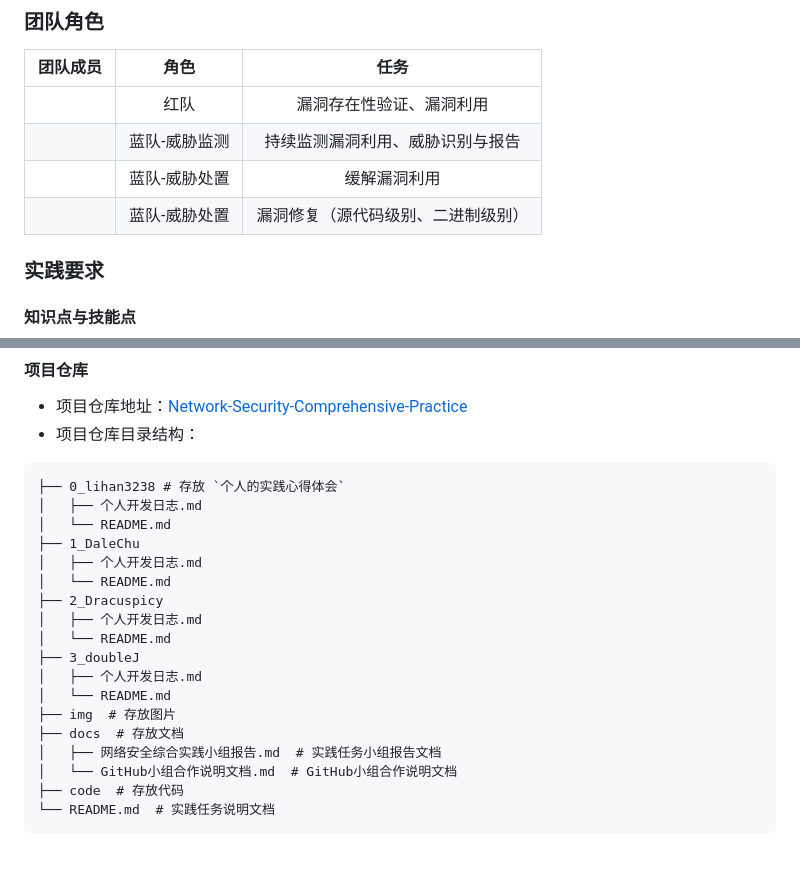
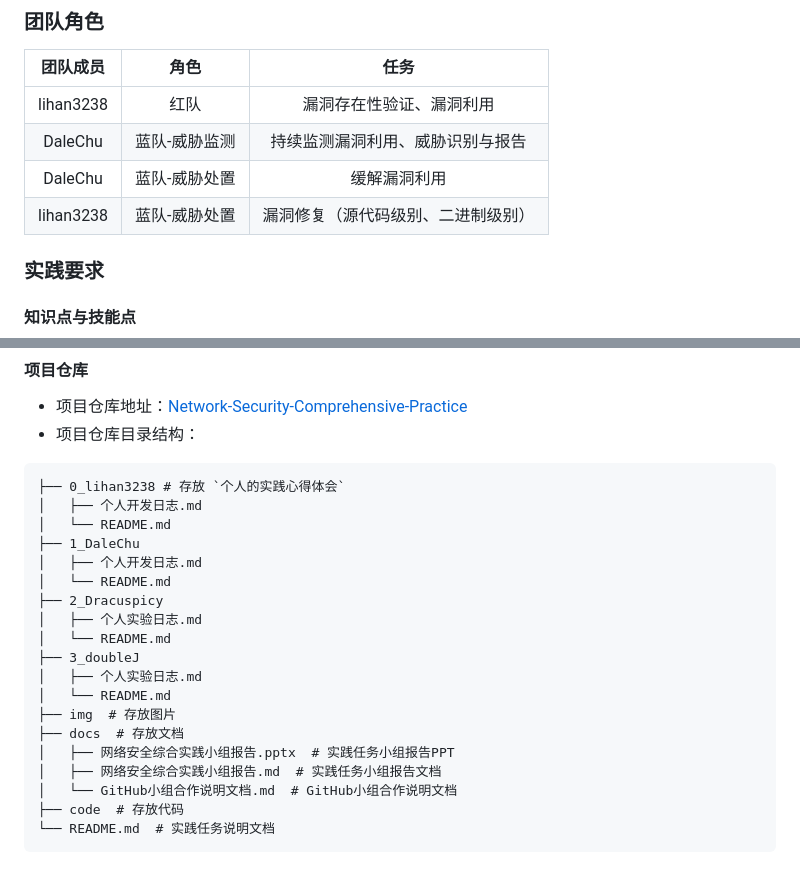
Before and after one commit to lihan3238/Network-Security-Comprehensive-Practice, a Markdown page: README.md, 2 parts joined by grey strips. Drawn GitHub-style.

```diff
--- a/README.md
+++ b/README.md
@@ -10,10 +10,10 @@
 
 | 团队成员 | 角色 | 任务 |
 | :---: | :---: | :---: |
-|  | 红队 | 漏洞存在性验证、漏洞利用 |
-|  | 蓝队-威胁监测 | 持续监测漏洞利用、威胁识别与报告 |
-|  | 蓝队-威胁处置 | 缓解漏洞利用 |
-|  | 蓝队-威胁处置 | 漏洞修复（源代码级别、二进制级别）|
+| lihan3238 | 红队 | 漏洞存在性验证、漏洞利用 |
+| DaleChu | 蓝队-威胁监测 | 持续监测漏洞利用、威胁识别与报告 |
+| DaleChu | 蓝队-威胁处置 | 缓解漏洞利用 |
+| lihan3238 | 蓝队-威胁处置 | 漏洞修复（源代码级别、二进制级别）|
 
 ### 实践要求
 
@@ -75,13 +75,14 @@
 │   ├── 个人开发日志.md
 │   └── README.md
 ├── 2_Dracuspicy
-│   ├── 个人开发日志.md
+│   ├── 个人实验日志.md
 │   └── README.md
 ├── 3_doubleJ
-│   ├── 个人开发日志.md
+│   ├── 个人实验日志.md
 │   └── README.md
 ├── img  # 存放图片
 ├── docs  # 存放文档
+│   ├── 网络安全综合实践小组报告.pptx  # 实践任务小组报告PPT
 │   ├── 网络安全综合实践小组报告.md  # 实践任务小组报告文档
 │   └── GitHub小组合作说明文档.md  # GitHub小组合作说明文档
 ├── code  # 存放代码
```
Also changed, not shown: 0_lihan3238/个人开发日志.md (+127 -8 lines), img/lihan3238_doc/error_4_1.png (added), img/lihan3238_doc/error_4_2.png (added), 1 other file.
